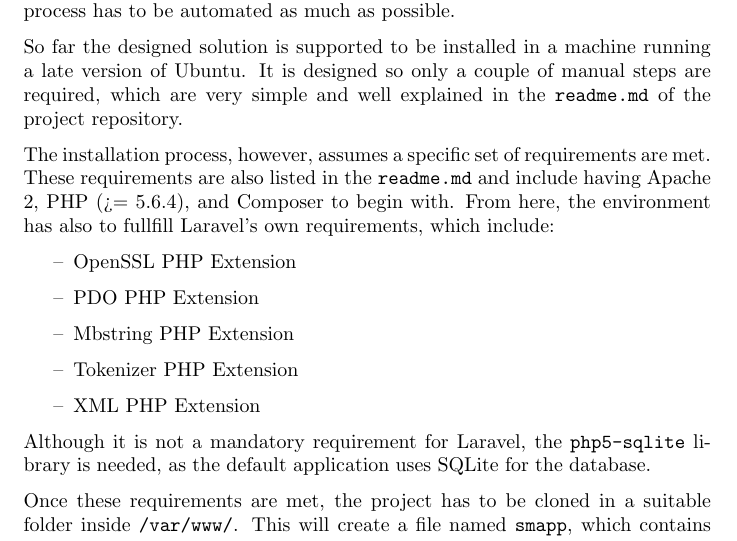
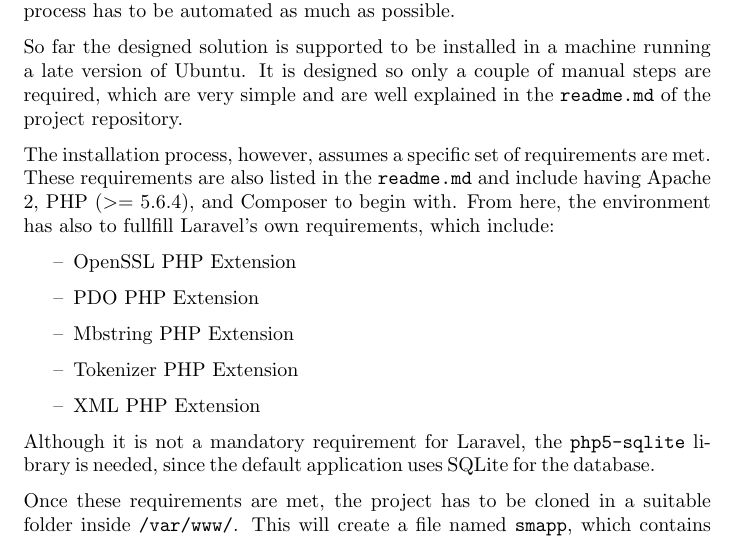
Before and after one commit to sorters/smapp-doc, a LaTeX document (base.tex, which reads chapters/architectureofthesolution.tex): part of page 46 of 113, cut so that both start at the same text. Compiled offline with pdfLaTeX.

Commit message:
small fixes for deployment section

```diff
--- a/chapters/architectureofthesolution.tex
+++ b/chapters/architectureofthesolution.tex
@@ -377,9 +377,9 @@ The other option is to refactor the current code in order to optimise it or make
 \section{Deployment}
 One of the requirements of the whole solution is for it to be easy to set up and install. The effort required from the user should be minimal, and therefore the process has to be automated as much as possible.
 
-So far the designed solution is supported to be installed in a machine running a late version of Ubuntu. It is designed so only a couple of manual steps are required, which are very simple and well explained in the \code{readme.md} of the project repository.
+So far the designed solution is supported to be installed in a machine running a late version of Ubuntu. It is designed so only a couple of manual steps are required, which are very simple and are well explained in the \code{readme.md} of the project repository.
 
-The installation process, however, assumes a specific set of requirements are met. These requirements are also listed in the \code{readme.md} and include having Apache 2, PHP (>= 5.6.4), and Composer to begin with. From here, the environment has also to fullfill Laravel's own requirements, which include:
+The installation process, however, assumes a specific set of requirements are met. These requirements are also listed in the \code{readme.md} and include having Apache 2, PHP (\textgreater= 5.6.4), and Composer to begin with. From here, the environment has also to fullfill Laravel's own requirements, which include:
 
 \begin{itemize}
 \item OpenSSL PHP Extension
@@ -389,7 +389,7 @@ The installation process, however, assumes a specific set of requirements are me
 \item XML PHP Extension
 \end{itemize}
 
-Although it is not a mandatory requirement for Laravel, the \code{php5-sqlite} library is needed, as the default application uses SQLite for the database.
+Although it is not a mandatory requirement for Laravel, the \code{php5-sqlite} library is needed, since the default application uses SQLite for the database.
 
 Once these requirements are met, the project has to be cloned in a suitable folder inside \code{/var/www/}. This will create a file named \code{smapp}, which contains the application. Inside the folder, under the \code{installation} folder, there is an installer, \code{install.sh}, and a VHost configuration file, \code{smapp.conf}. The user has to manually modify \code{smapp.conf} according to the instructions inside, basically setting up the domain under which the application will be called, and optionally setting up a custom name for the application. After this is done, the user simply has to run the installer to complete the installation.
 
```
Also changed, not shown: base.pdf.
